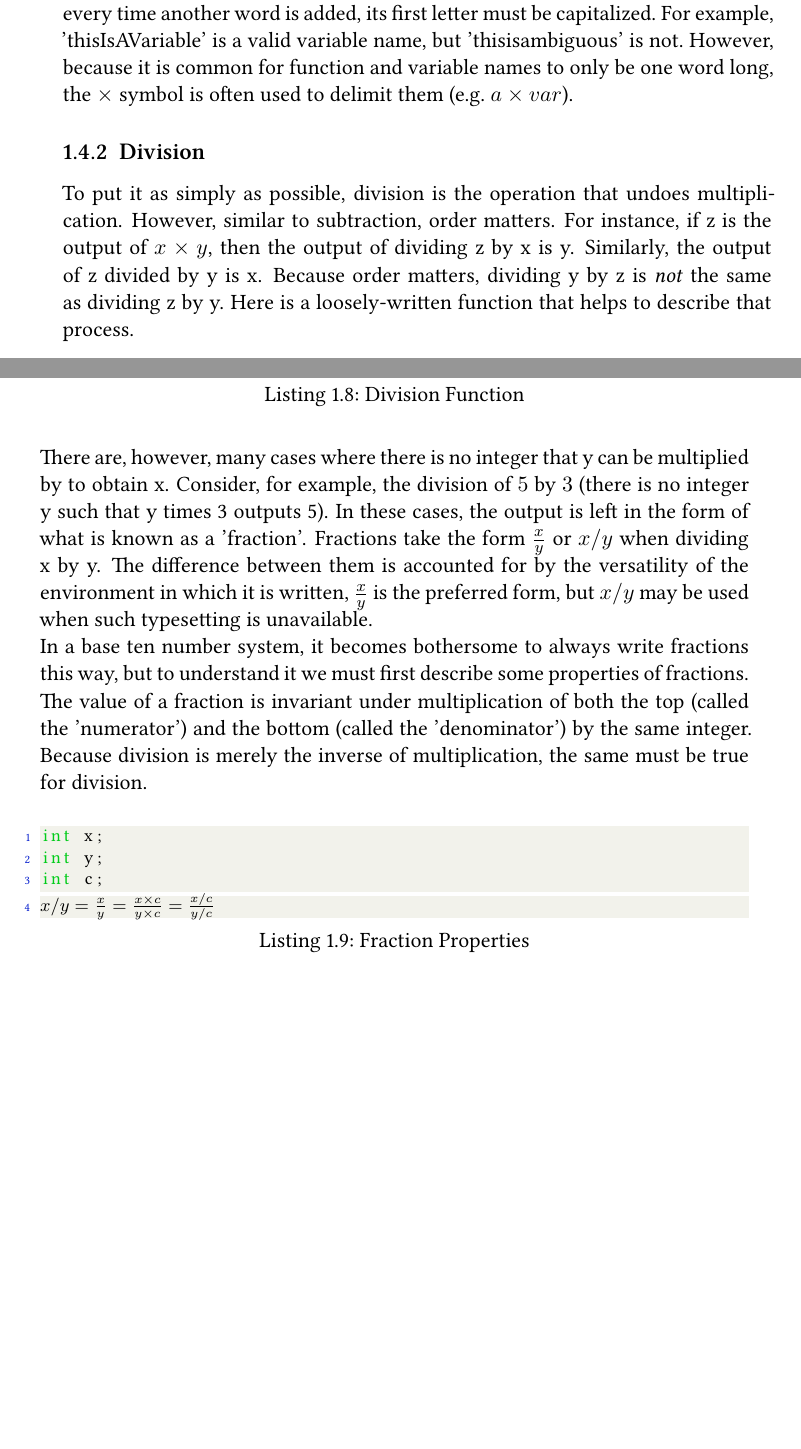
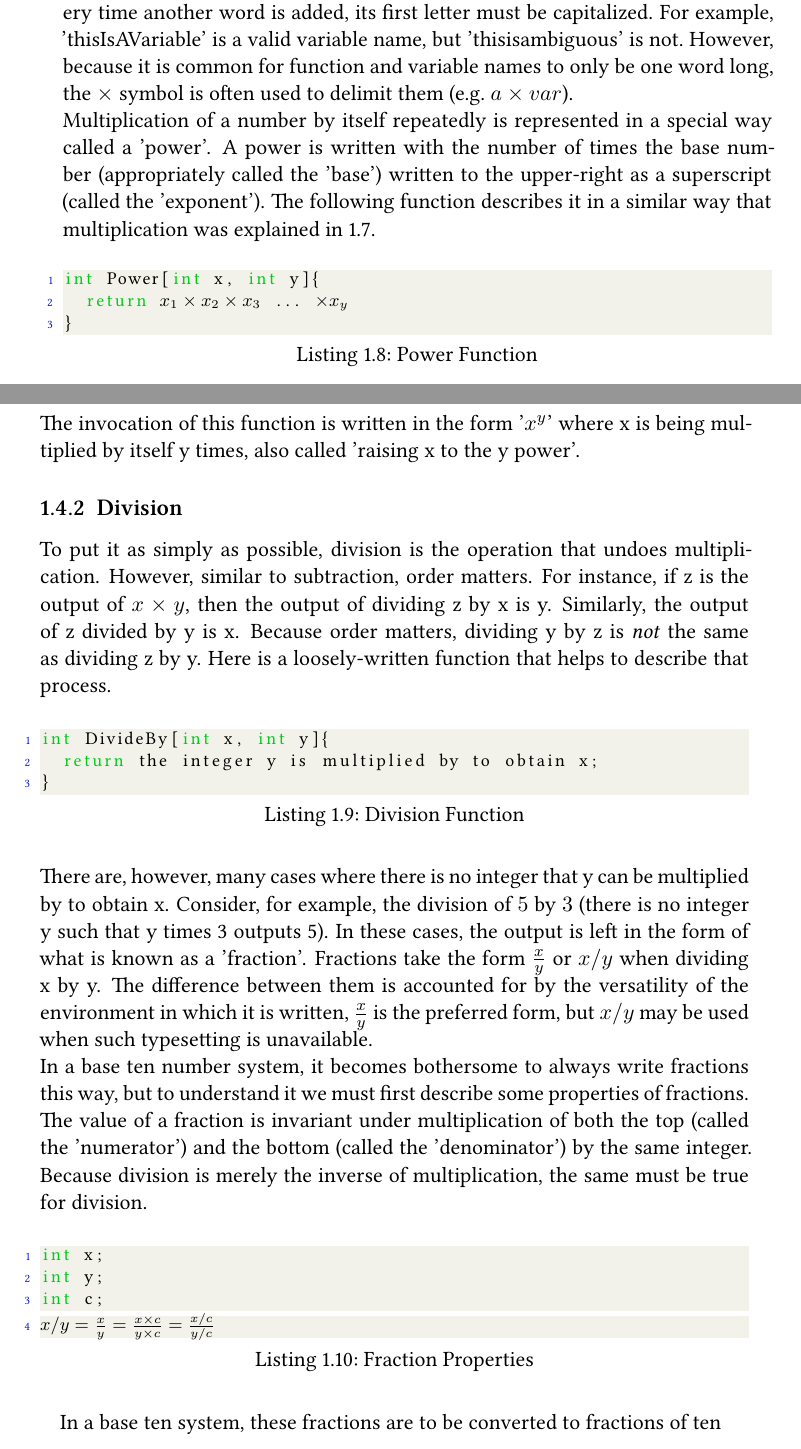
Before and after one commit to ocket8888/bbos, a LaTeX thesis (main.tex, which reads chapters/01.tex): two parts of pages 14 and 15 of 22, joined at a grey line, cut so that both start at the same text, the shorter picture padded with empty space. The pictures show the PDF file main.pdf that the author committed with the source.

Commit message:
added some chapter one content, edited some old content due to informal language etc.

```diff
--- a/chapters/01.tex
+++ b/chapters/01.tex
@@ -157 +157,2 @@ Of the two operations that make up the title of this section, multiplication is
 int Multiply[int x, int y]{
+	int result = $x_1$ + $x_2$ + $x_3$ ... + $x_y$;
@@ -161,8 +161,16 @@ int Multiply[int x, int y]{
 \end{lstlisting}
 \end{center}
 
-What this means, in English, is that multiplying x by y returns x added to x y times. For this reason, expressions of the form $x\times y$ are typically pronounced "x times y", and the '$\times$' symbol denotes multiplying the left side by the right side. This is often abbreviated, as the $\times$ symbol can be confused with a variable named x, as simply $xy$. This is syntactically unambiguous because all variable and function names require formatting called 'Camel Case' which means that the first letter of the name of the variable or function may be lowercase, but every time another word is added, its first letter must be capitalized. For example, 'thisIsAVariable' is a valid variable name, but 'thisisambiguous' is not. However, because it is common for function and variable names to only be one word long, the $\times$ symbol is often used to delimit them (e.g. $a\times var$).
-
+What this means, in English, is that multiplying x by y returns x added to x y times. For this reason, expressions of the form $x\times y$ are typically pronounced "x times y", and the '$\times$' symbol denotes multiplying the left side by the right side. This is often abbreviated, as the $\times$ symbol can be confused with a variable named x, as simply $xy$. This is syntactically unambiguous because all variable and function names require formatting called 'Camel Case' which means that the first letter of the name of the variable or function may be lowercase, but every time another word is added, its first letter must be capitalized. For example, 'thisIsAVariable' is a valid variable name, but 'thisisambiguous' is not. However, because it is common for function and variable names to only be one word long, the $\times$ symbol is often used to delimit them (e.g. $a\times var$). \\
+Multiplication of a number by itself repeatedly is represented in a special way called a 'power'. A power is written with the number of times the base number (appropriately called the 'base') written to the upper-right as a superscript (called the 'exponent'). The following function describes it in a similar way that multiplication was explained in \ref{lst:multFunc}.
+\begin{center}
+\begin{lstlisting}[language=C,caption=Power Function,label=lst:powFunc,mathescape]
+int Power[int x, int y]{
+	return $x_1 \times x_2 \times x_3$ ... $\times x_y$
+}
+\end{lstlisting}
+\end{center}
+The invocation of this function is written in the form '$x^y$' where x is being multiplied by itself y times, also called 'raising x to the y power'.
 
 \subsection{Division}
 To put it as simply as possible, division is the operation that undoes multiplication. However, similar to subtraction, order matters. For instance, if z is the output of $x\times y$, then the output of dividing z by x is y. Similarly, the output of z divided by y is x. Because order matters, dividing y by z is \emph{not} the same as dividing z by y. Here is a loosely-written function that helps to describe that process.
@@ -184,3 +192,5 @@ int c;
 $x / y = \frac{x}{y} = \frac{x\times c}{y \times c} = \frac{x / c}{y / c}$
 \end{lstlisting}
 \end{center}
+
+In a base ten system, these fractions are to be converted to fractions of ten
```
Also changed, not shown: main.pdf, chapters/01.tex (9 more changed lines), 1 other file.
